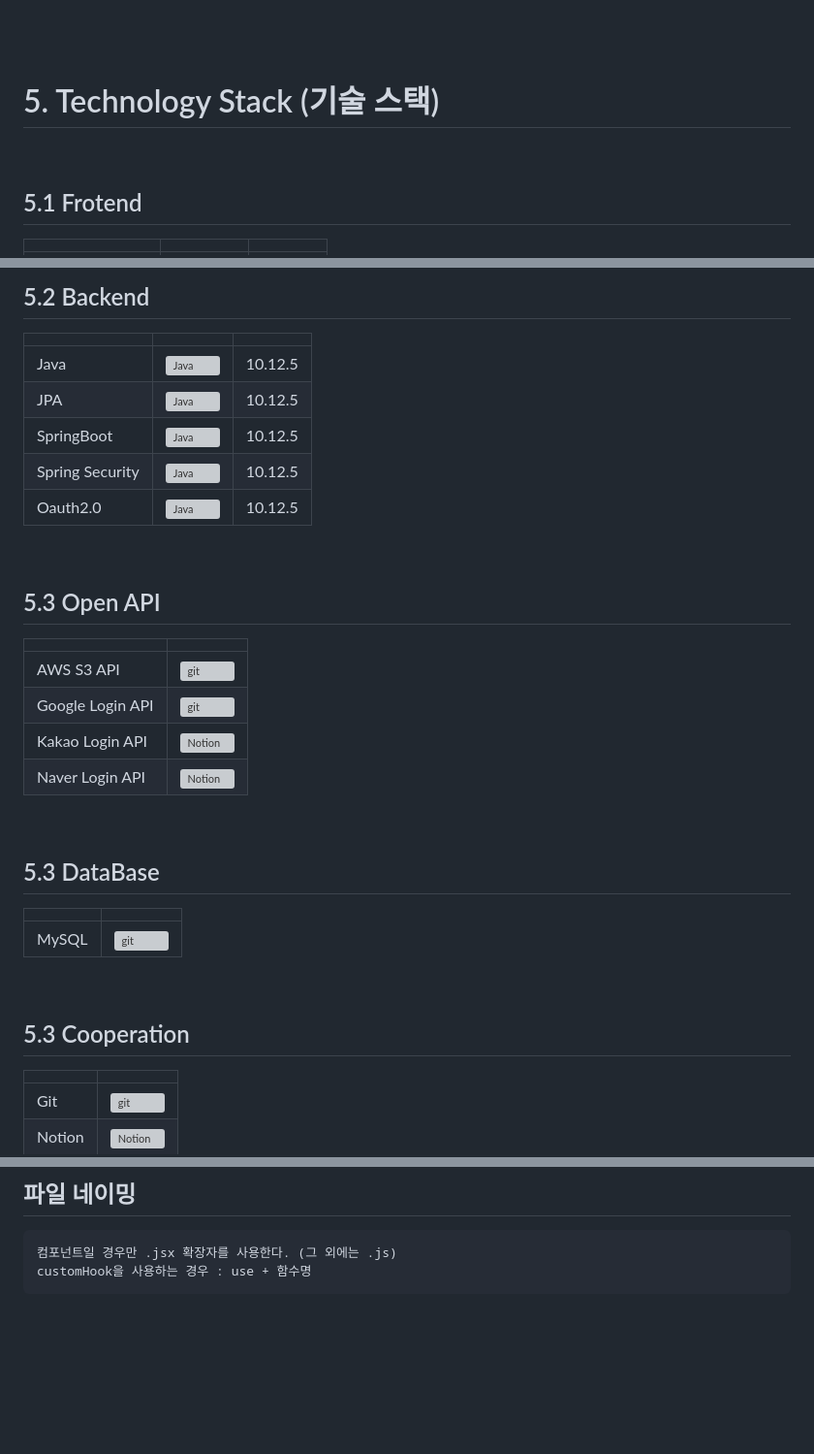
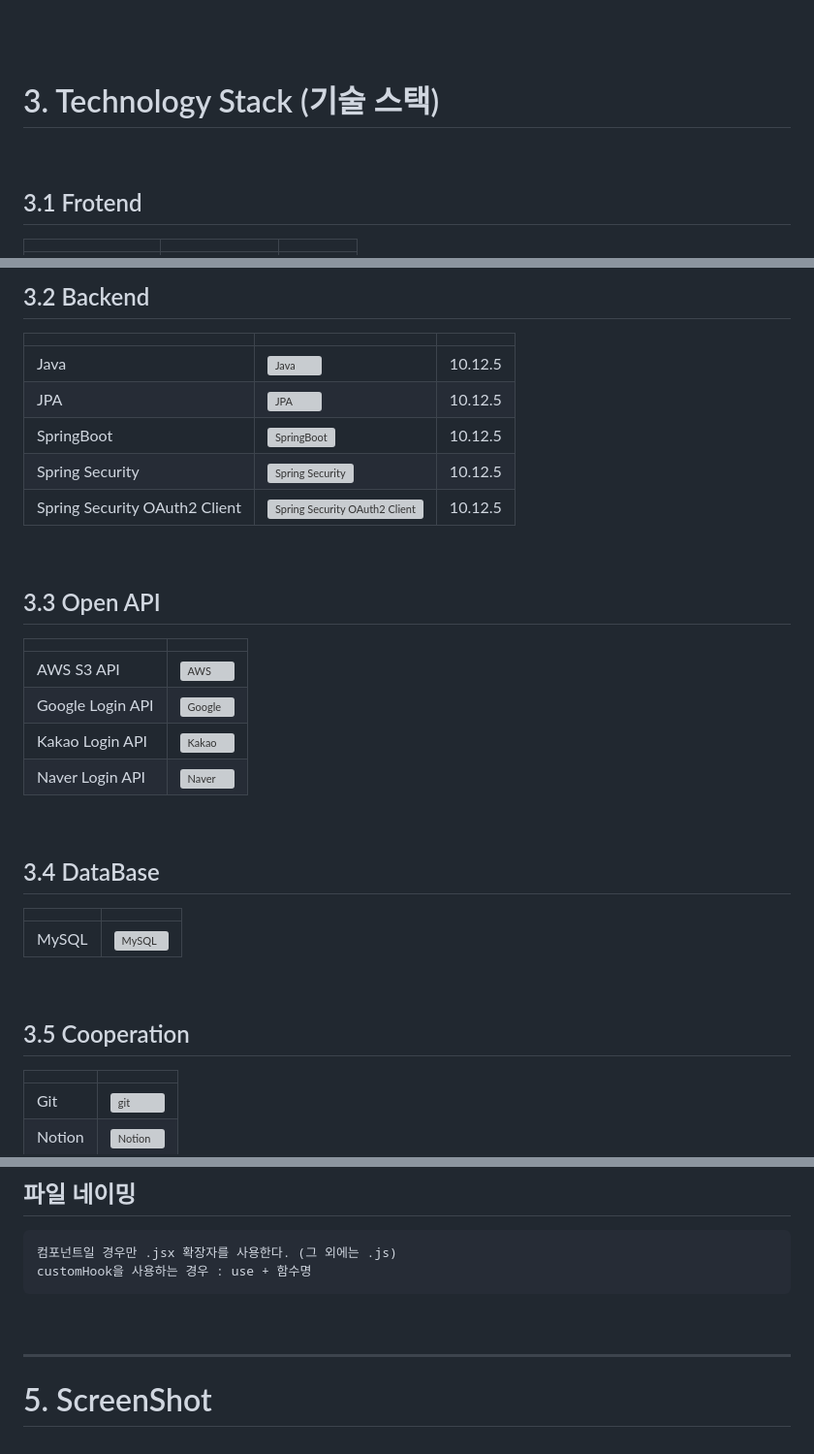
Before and after one commit to K-MyeongHwan/SingOrSong, a Markdown page: README.md, 3 parts joined by grey strips. Shown at 97% size. GitHub-like rendering; blank space fills up the shorter version; grey boxes are pictures that could not be loaded.

````diff
--- a/README.md
+++ b/README.md
@@ -56,10 +56,10 @@ $ npm start
 <br/>
 <br/>
 
-# 5. Technology Stack (기술 스택)
+# 3. Technology Stack (기술 스택)
 
 <br/>
 
-## 5.1 Frotend
+## 3.1 Frotend
 |  |  |  |
 |-----------------|-----------------|-----------------|
@@ -71,35 +71,35 @@ $ npm start
 
 <br/>
 
-## 5.2 Backend
+## 3.2 Backend
 |  |  |  |
 |-----------------|-----------------|-----------------|
 | Java    |  <img src="https://github.com/user-attachments/assets/1694e458-9bb0-4a0b-8fe6-8efc6e675fa1" alt="Java" width="100">    | 10.12.5    |
-| JPA    |  <img src="https://github.com/user-attachments/assets/1694e458-9bb0-4a0b-8fe6-8efc6e675fa1" alt="Java" width="100">    | 10.12.5    |
-| SpringBoot    |  <img src="https://github.com/user-attachments/assets/1694e458-9bb0-4a0b-8fe6-8efc6e675fa1" alt="Java" width="100">    | 10.12.5    |
-| Spring Security    |  <img src="https://github.com/user-attachments/assets/1694e458-9bb0-4a0b-8fe6-8efc6e675fa1" alt="Java" width="100">    | 10.12.5    |
-| Oauth2.0    |  <img src="https://github.com/user-attachments/assets/1694e458-9bb0-4a0b-8fe6-8efc6e675fa1" alt="Java" width="100">    | 10.12.5    |
+| JPA    |  <img src="https://github.com/user-attachments/assets/1694e458-9bb0-4a0b-8fe6-8efc6e675fa1" alt="JPA" width="100">    | 10.12.5    |
+| SpringBoot    |  <img src="https://github.com/user-attachments/assets/1694e458-9bb0-4a0b-8fe6-8efc6e675fa1" alt="SpringBoot" width="100">    | 10.12.5    |
+| Spring Security    |  <img src="https://github.com/user-attachments/assets/1694e458-9bb0-4a0b-8fe6-8efc6e675fa1" alt="Spring Security" width="100">    | 10.12.5    |
+| Spring Security OAuth2 Client    |  <img src="https://github.com/user-attachments/assets/1694e458-9bb0-4a0b-8fe6-8efc6e675fa1" alt="Spring Security OAuth2 Client" width="100">    | 10.12.5    |
 
 <br/>
 
-## 5.3 Open API
+## 3.3 Open API
 |  |  |
 |-----------------|-----------------|
-| AWS S3 API    |  <img src="https://github.com/user-attachments/assets/483abc38-ed4d-487c-b43a-3963b33430e6" alt="git" width="100">    |
-| Google Login API    |  <img src="https://github.com/user-attachments/assets/483abc38-ed4d-487c-b43a-3963b33430e6" alt="git" width="100">    |
-| Kakao Login API   |  <img src="https://github.com/user-attachments/assets/34141eb9-deca-416a-a83f-ff9543cc2f9a" alt="Notion" width="100">    |
-| Naver Login API   |  <img src="https://github.com/user-attachments/assets/34141eb9-deca-416a-a83f-ff9543cc2f9a" alt="Notion" width="100">    |
+| AWS S3 API    |  <img src="https://github.com/user-attachments/assets/483abc38-ed4d-487c-b43a-3963b33430e6" alt="AWS" width="100">    |
+| Google Login API    |  <img src="https://github.com/user-attachments/assets/483abc38-ed4d-487c-b43a-3963b33430e6" alt="Google" width="100">    |
+| Kakao Login API   |  <img src="https://github.com/user-attachments/assets/34141eb9-deca-416a-a83f-ff9543cc2f9a" alt="Kakao" width="100">    |
+| Naver Login API   |  <img src="https://github.com/user-attachments/assets/34141eb9-deca-416a-a83f-ff9543cc2f9a" alt="Naver" width="100">    |
 
 <br/>
 
-## 5.3 DataBase
+## 3.4 DataBase
 |  |  |
 |-----------------|-----------------|
-| MySQL    |  <img src="https://github.com/user-attachments/assets/483abc38-ed4d-487c-b43a-3963b33430e6" alt="git" width="100">    |
+| MySQL    |  <img src="https://github.com/user-attachments/assets/483abc38-ed4d-487c-b43a-3963b33430e6" alt="MySQL" width="100">    |
 
 <br/>
 
-## 5.3 Cooperation
+## 3.5 Cooperation
 |  |  |
 |-----------------|-----------------|
 | Git    |  <img src="https://github.com/user-attachments/assets/483abc38-ed4d-487c-b43a-3963b33430e6" alt="git" width="100">    |
@@ -218,4 +218,6 @@ customHook을 사용하는 경우 : use + 함수명
 ```
 
 <br/>
-<br/>
+<hr/>
+
+# 5. ScreenShot
````
Also changed, not shown: other parts of README.md (+12 -12 lines).
